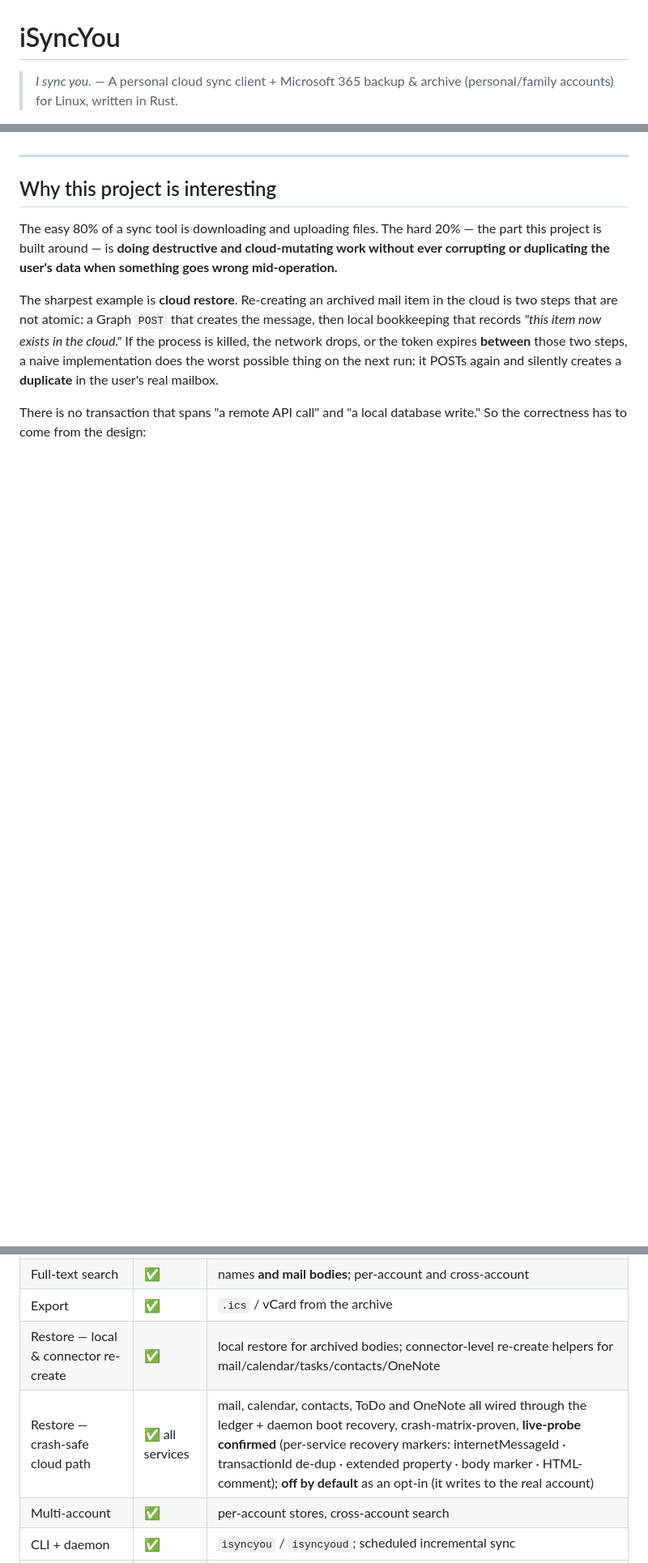
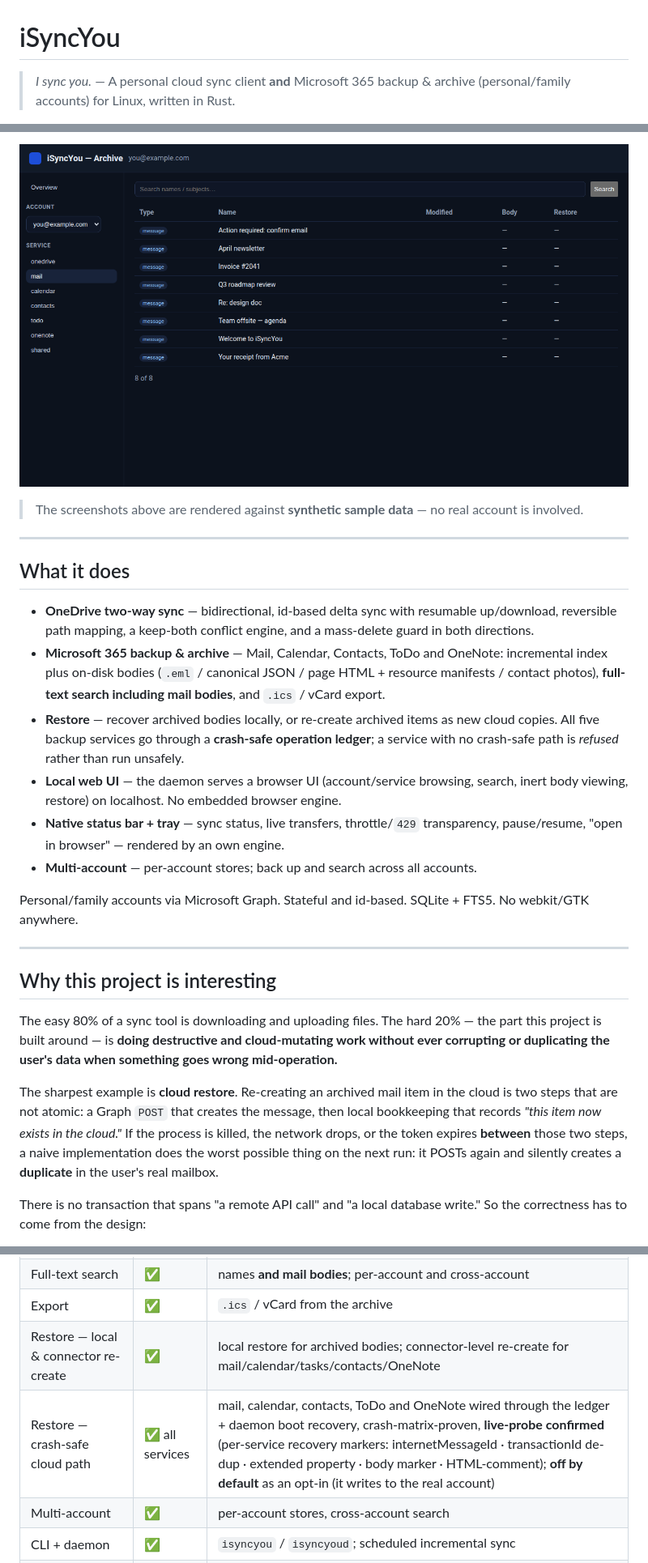
Before and after one commit to silentspike/isyncyou, a Markdown page: README.md, 3 parts joined by grey strips. Shown at 81% size. Drawn GitHub-style; pictures changed too: docs/assets/webui-mail.png (added); blank space fills up the shorter version.

```diff
--- a/README.md
+++ b/README.md
@@ -1,5 +1,5 @@
 # iSyncYou
 
-> *I sync you.* — A personal cloud sync client + Microsoft 365 backup & archive
-> (personal/family accounts) for Linux, written in Rust.
+> *I sync you.* — A personal cloud sync client **and** Microsoft 365 backup &
+> archive (personal/family accounts) for Linux, written in Rust.
 
@@ -22,3 +48,32 @@ hardened, and where the hard engineering actually is.
+<p align="center">
+  <img src="docs/assets/webui-mail.png" width="840" alt="Web UI mail browser: a search box and a table of archived messages (Type, Name, Modified, Body, Restore) listing subjects like 'Invoice #2041', 'Q3 roadmap review' and 'Team offsite — agenda'.">
+</p>
+
+> The screenshots above are rendered against **synthetic sample data** — no real
+> account is involved.
+
+---
+
+## What it does
+
+- **OneDrive two-way sync** — bidirectional, id-based delta sync with resumable
+  up/download, reversible path mapping, a keep-both conflict engine, and a
+  mass-delete guard in both directions.
+- **Microsoft 365 backup & archive** — Mail, Calendar, Contacts, ToDo and OneNote:
+  incremental index plus on-disk bodies (`.eml` / canonical JSON / page HTML +
+  resource manifests / contact photos), **full-text search including mail bodies**,
+  and `.ics` / vCard export.
+- **Restore** — recover archived bodies locally, or re-create archived items as new
+  cloud copies. All five backup services go through a **crash-safe operation
+  ledger**; a service with no crash-safe path is *refused* rather than run unsafely.
+- **Local web UI** — the daemon serves a browser UI (account/service browsing,
+  search, inert body viewing, restore) on localhost. No embedded browser engine.
+- **Native status bar + tray** — sync status, live transfers, throttle/`429`
+  transparency, pause/resume, "open in browser" — rendered by an own engine.
+- **Multi-account** — per-account stores; back up and search across all accounts.
+
+Personal/family accounts via Microsoft Graph. Stateful and id-based. SQLite + FTS5.
+No webkit/GTK anywhere.
 
 ---
 
@@ -76,8 +130,8 @@ hardening; ⏳ means designed and queued, not built.
 | Content archive | ✅ | `.eml` / canonical JSON / page HTML + OneNote resources / contact photos on disk |
 | Full-text search | ✅ | names **and mail bodies**; per-account and cross-account |
 | Export | ✅ | `.ics` / vCard from the archive |
-| Restore — local & connector re-create | ✅ | local restore for archived bodies; connector-level re-create helpers for mail/calendar/tasks/contacts/OneNote |
-| Restore — crash-safe cloud path | ✅ all services | mail, calendar, contacts, ToDo and OneNote all wired through the ledger + daemon boot recovery, crash-matrix-proven, **live-probe confirmed** (per-service recovery markers: internetMessageId · transactionId de-dup · extended property · body marker · HTML-comment); **off by default** as an opt-in (it writes to the real account) |
+| Restore — local & connector re-create | ✅ | local restore for archived bodies; connector-level re-create for mail/calendar/tasks/contacts/OneNote |
+| Restore — crash-safe cloud path | ✅ all services | mail, calendar, contacts, ToDo and OneNote wired through the ledger + daemon boot recovery, crash-matrix-proven, **live-probe confirmed** (per-service recovery markers: internetMessageId · transactionId de-dup · extended property · body marker · HTML-comment); **off by default** as an opt-in (it writes to the real account) |
 | Multi-account | ✅ | per-account stores, cross-account search |
 | CLI + daemon | ✅ | `isyncyou` / `isyncyoud`; scheduled incremental sync |
 | Local web UI | ✅ | account/service browsing, search, inert body viewing; no browser engine |
```
Also changed, not shown: other parts of README.md (+129 -93 lines), docs/assets/statusbar-syncing.png (added), docs/assets/statusbar-throttled.png (added), docs/assets/webui-overview.png (added), 1 other file.
